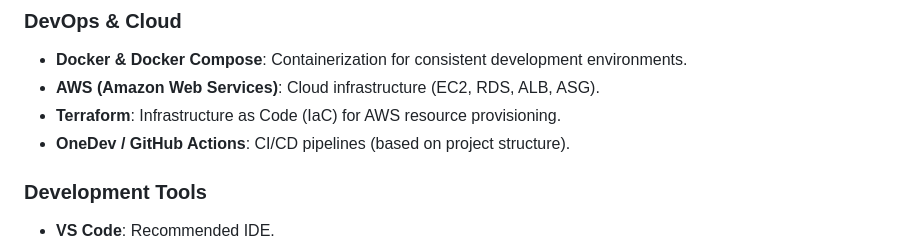
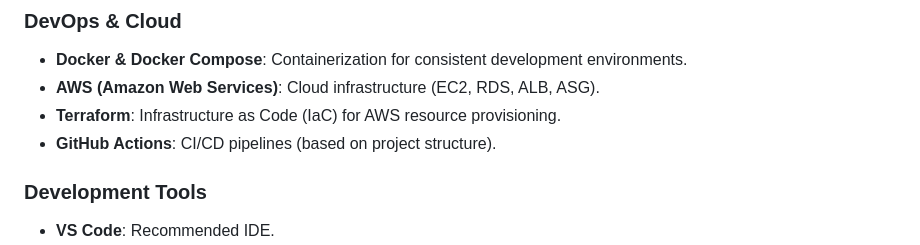
Before and after one commit to tweiqin/MM_SDG12, a Markdown page: README.md, the part around the change. GitHub-like rendering.

```diff
--- a/README.md
+++ b/README.md
@@ -15,7 +15,7 @@ Web Application
 - **Docker & Docker Compose**: Containerization for consistent development environments.
 - **AWS (Amazon Web Services)**: Cloud infrastructure (EC2, RDS, ALB, ASG).
 - **Terraform**: Infrastructure as Code (IaC) for AWS resource provisioning.
-- **OneDev / GitHub Actions**: CI/CD pipelines (based on project structure).
+- **GitHub Actions**: CI/CD pipelines (based on project structure).
 
 ### Development Tools
 - **VS Code**: Recommended IDE.
```
